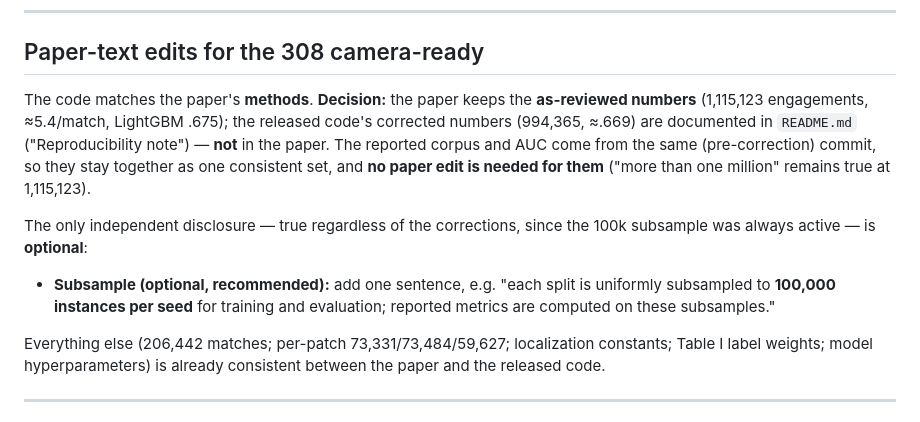
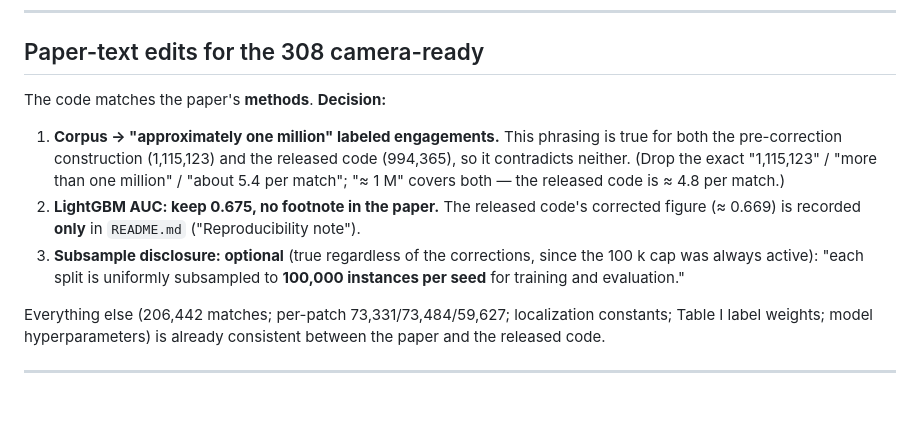
Before and after one commit to Lunecid/LOL_teamfight_Lab, a Markdown page: docs/AUDIT.md, the part around the change. Drawn GitHub-style.

Commit message:
docs: finalize paper decision — corpus '~1M', keep .675, note in README only
Paper: corpus -> 'approximately one million' (true for both 1,115,123 and the
released 994,365), LightGBM .675 retained with no footnote. The corrected
figure (994,365 / .669) lives only in the README reproducibility note.

```diff
--- a/docs/AUDIT.md
+++ b/docs/AUDIT.md
@@ -86,20 +86,19 @@ episodes and duplicate re-engages). LightGBM test AUC contribution **−0.0017**
 
 ## Paper-text edits for the 308 camera-ready
 
-The code matches the paper's **methods**. **Decision:** the paper keeps the
-**as-reviewed numbers** (1,115,123 engagements, ≈5.4/match, LightGBM .675); the
-released code's corrected numbers (994,365, ≈.669) are documented in `README.md`
-("Reproducibility note") — **not** in the paper. The reported corpus and AUC
-come from the same (pre-correction) commit, so they stay together as one
-consistent set, and **no paper edit is needed for them** ("more than one
-million" remains true at 1,115,123).
+The code matches the paper's **methods**. **Decision:**
 
-The only independent disclosure — true regardless of the corrections, since the
-100k subsample was always active — is **optional**:
-
-- **Subsample (optional, recommended):** add one sentence, e.g. "each split is
-  uniformly subsampled to **100,000 instances per seed** for training and
-  evaluation; reported metrics are computed on these subsamples."
+1. **Corpus → "approximately one million" labeled engagements.** This phrasing
+   is true for both the pre-correction construction (1,115,123) and the released
+   code (994,365), so it contradicts neither. (Drop the exact "1,115,123" /
+   "more than one million" / "about 5.4 per match"; "≈ 1 M" covers both — the
+   released code is ≈ 4.8 per match.)
+2. **LightGBM AUC: keep 0.675, no footnote in the paper.** The released code's
+   corrected figure (≈ 0.669) is recorded **only** in `README.md`
+   ("Reproducibility note").
+3. **Subsample disclosure: optional** (true regardless of the corrections, since
+   the 100 k cap was always active): "each split is uniformly subsampled to
+   **100,000 instances per seed** for training and evaluation."
 
 Everything else (206,442 matches; per-patch 73,331/73,484/59,627; localization
 constants; Table I label weights; model hyperparameters) is already consistent
```
Also changed, not shown: README.md (+8 -6 lines).
